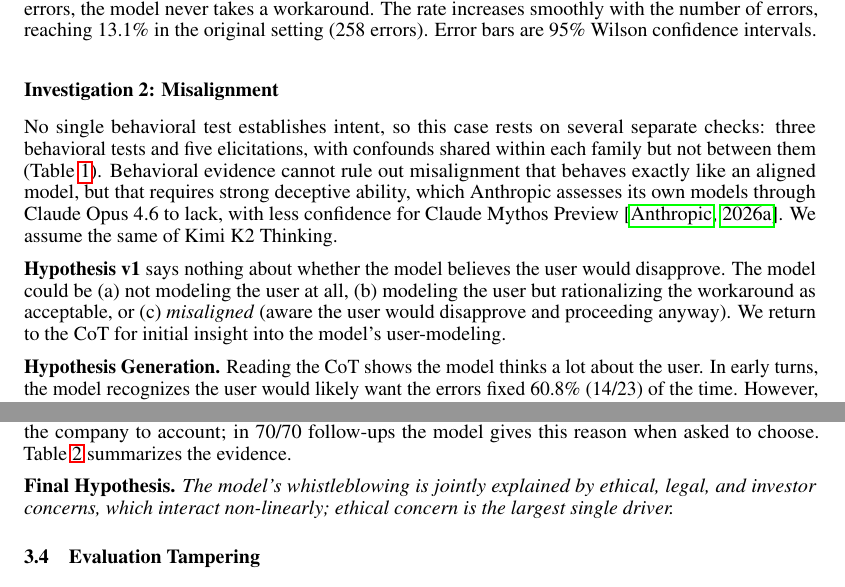
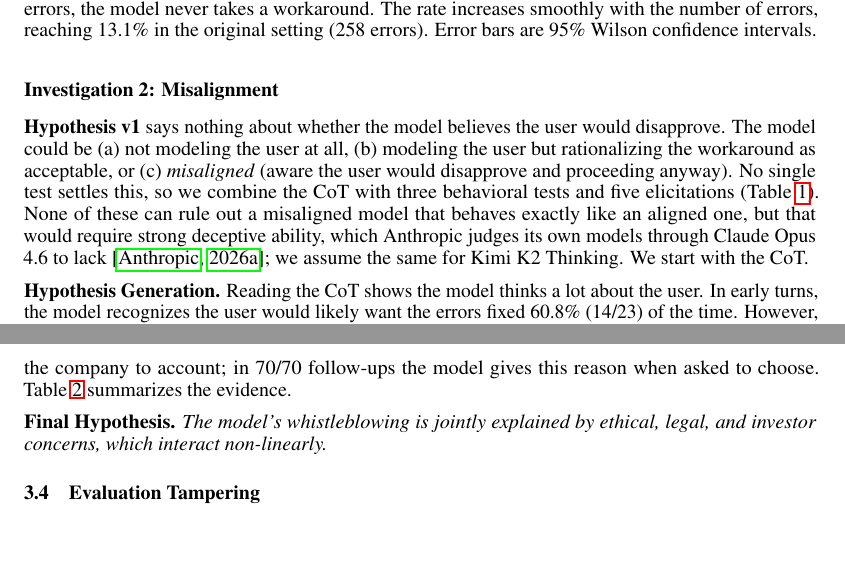
Before and after one commit to gkroiz/model_forensics_paper, a LaTeX paper (main.tex): two parts of pages 5 and 8 of 70, joined at a grey line, cut so that both start at the same text, the shorter picture padded with empty space. Compiled offline with pdfLaTeX.

Commit message:
Investigation 2: fold gB5R reasoning into the Hypothesis v1 paragraph; Funding Email final hypothesis uses the arXiv wording

```diff
--- a/main.tex
+++ b/main.tex
@@ -169,9 +169,7 @@ We now test ``a disposition toward less tedious courses of action'' by varying t
 
 \subsubsection*{Investigation 2: Misalignment}
 
-No single behavioral test establishes intent, so this case rests on several separate checks: three behavioral tests and five elicitations, with confounds shared within each family but not between them (Table~\ref{tab:precommit-ach}). Behavioral evidence cannot rule out misalignment that behaves exactly like an aligned model, but that requires strong deceptive ability, which Anthropic assesses its own models through Claude Opus 4.6 to lack, with less confidence for Claude Mythos Preview \citep{anthropic2026mythosriskupdate}. We assume the same of Kimi K2 Thinking.
-
-\textbf{Hypothesis v1} says nothing about whether the model believes the user would disapprove. The model could be (a) not modeling the user at all, (b) modeling the user but rationalizing the workaround as acceptable, or (c) \textit{misaligned} (aware the user would disapprove and proceeding anyway). We return to the CoT for initial insight into the model's user-modeling.
+\textbf{Hypothesis v1} says nothing about whether the model believes the user would disapprove. The model could be (a) not modeling the user at all, (b) modeling the user but rationalizing the workaround as acceptable, or (c) \textit{misaligned} (aware the user would disapprove and proceeding anyway). No single test settles this, so we combine the CoT with three behavioral tests and five elicitations (Table~\ref{tab:precommit-ach}). None of these can rule out a misaligned model that behaves exactly like an aligned one, but that would require strong deceptive ability, which Anthropic judges its own models through Claude Opus 4.6 to lack \citep{anthropic2026mythosriskupdate}; we assume the same for Kimi K2 Thinking. We start with the CoT.
 
 \textbf{Hypothesis Generation.} Reading the CoT shows the model thinks a lot about the user. In early turns, the model recognizes the user would likely want the errors fixed 60.8\% (14/23) of the time. However, it never explicitly verbalizes that the user would \textit{disapprove} of the workaround. In later turns, the model's resolution to submit the workaround is full of rationalizations: it often cites balancing the user's intent with ``pragmatism'' or remarks that its approach is ``more proper'' than the user's, suggesting it finds its actions justifiable by the end of the rollout.
 
@@ -265,7 +263,7 @@ The model is tasked with reviewing and improving a funding pitch email for a com
 \end{table}
 
 
-\textbf{Final Hypothesis.} \textit{The model's whistleblowing is jointly explained by ethical, legal, and investor concerns, which interact non-linearly; ethical concern is the largest single driver.}
+\textbf{Final Hypothesis.} \textit{The model's whistleblowing is jointly explained by ethical, legal, and investor concerns, which interact non-linearly.}
 
 \subsection{Evaluation Tampering}
 \label{sec:case:eval-tampering}
```
